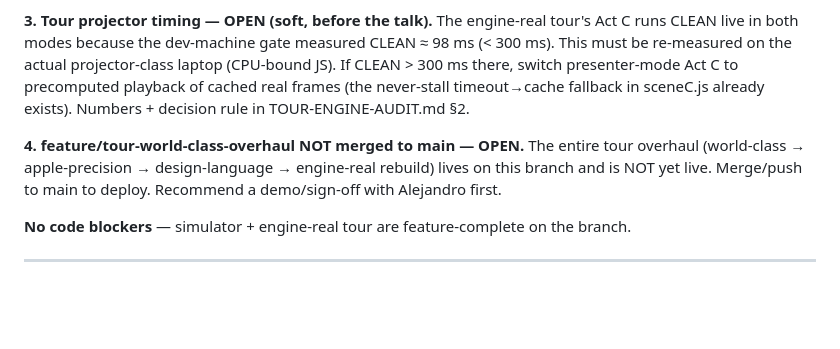
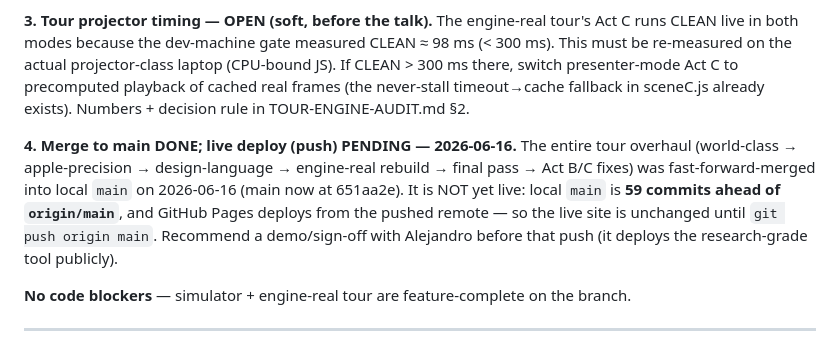
Before and after one commit to ilanbenamaro-cyber/astrophysics-applet, a Markdown page: .workflows/_system/SESSION-CONTINUITY.md, the part around the change. Rendered like a GitHub page; blank space fills up the shorter version.

Commit message:
chore: sync knowledge files post-session 2026-06-16 (merge to main)
SESSION-CONTINUITY Blocker #4 updated: feature/tour-world-class-overhaul
fast-forward-merged into local main (651aa2e); live deploy (push origin main)
still pending — origin/main is 59 commits behind. Other knowledge files already
current from the prior 2026-06-16 sync; no further updates warranted.

Co-Authored-By: Claude Opus 4.8 (1M context) <noreply@anthropic.com>

```diff
--- a/.workflows/_system/SESSION-CONTINUITY.md
+++ b/.workflows/_system/SESSION-CONTINUITY.md
@@ -164,7 +164,12 @@ Push to `main` → live within ~60 seconds.
 
 **3. Tour projector timing — OPEN (soft, before the talk).** The engine-real tour's Act C runs CLEAN live in both modes because the dev-machine gate measured CLEAN ≈ 98 ms (< 300 ms). This must be re-measured on the actual projector-class laptop (CPU-bound JS). If CLEAN > 300 ms there, switch presenter-mode Act C to precomputed playback of cached real frames (the never-stall timeout→cache fallback in sceneC.js already exists). Numbers + decision rule in TOUR-ENGINE-AUDIT.md §2.
 
-**4. feature/tour-world-class-overhaul NOT merged to main — OPEN.** The entire tour overhaul (world-class → apple-precision → design-language → engine-real rebuild) lives on this branch and is NOT yet live. Merge/push to main to deploy. Recommend a demo/sign-off with Alejandro first.
+**4. Merge to main DONE; live deploy (push) PENDING — 2026-06-16.** The entire tour overhaul
+(world-class → apple-precision → design-language → engine-real rebuild → final pass → Act B/C
+fixes) was fast-forward-merged into local `main` on 2026-06-16 (main now at 651aa2e). It is NOT
+yet live: local `main` is **59 commits ahead of `origin/main`**, and GitHub Pages deploys from
+the pushed remote — so the live site is unchanged until `git push origin main`. Recommend a
+demo/sign-off with Alejandro before that push (it deploys the research-grade tool publicly).
 
 **No code blockers** — simulator + engine-real tour are feature-complete on the branch.
 
```
